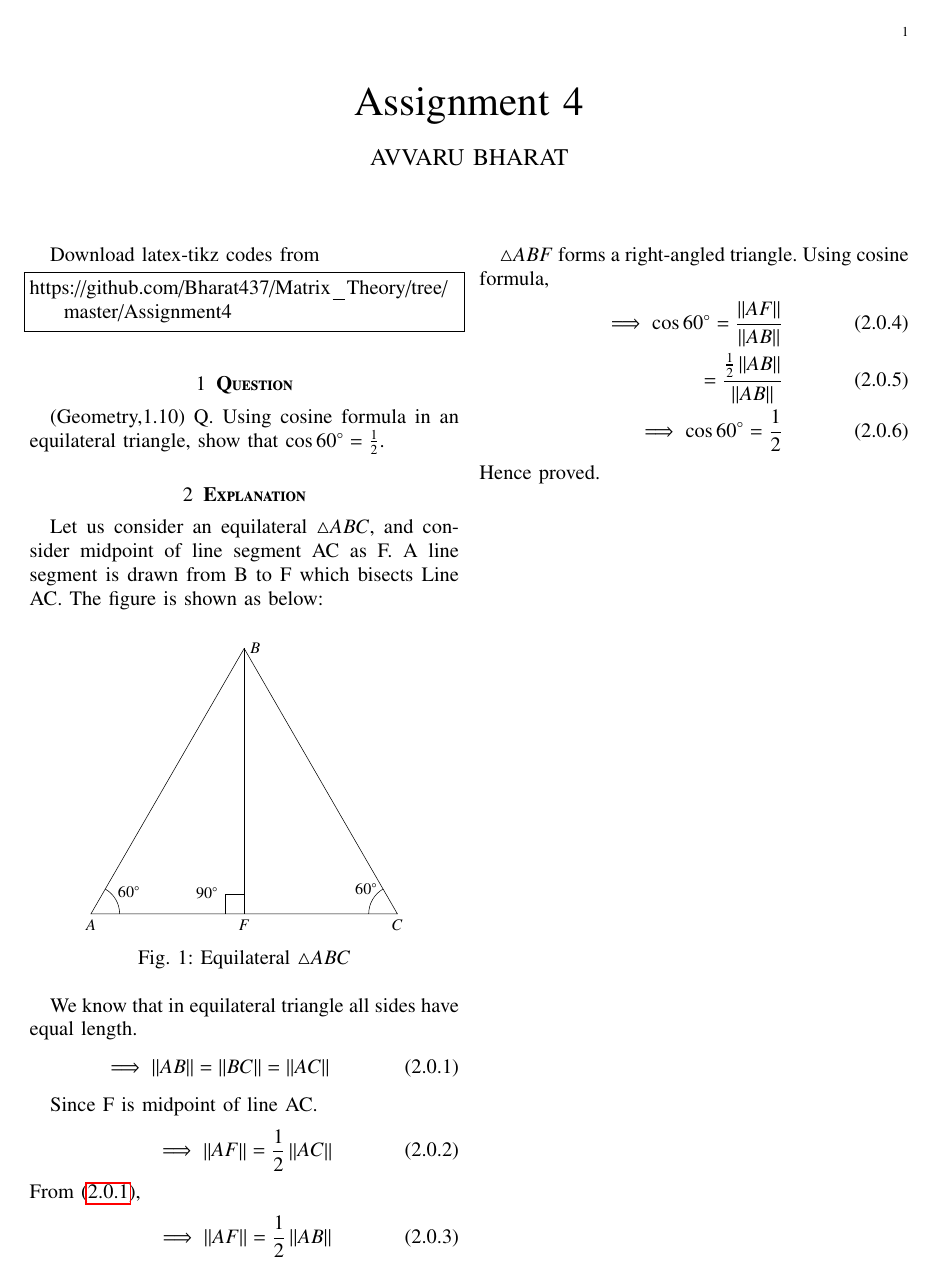
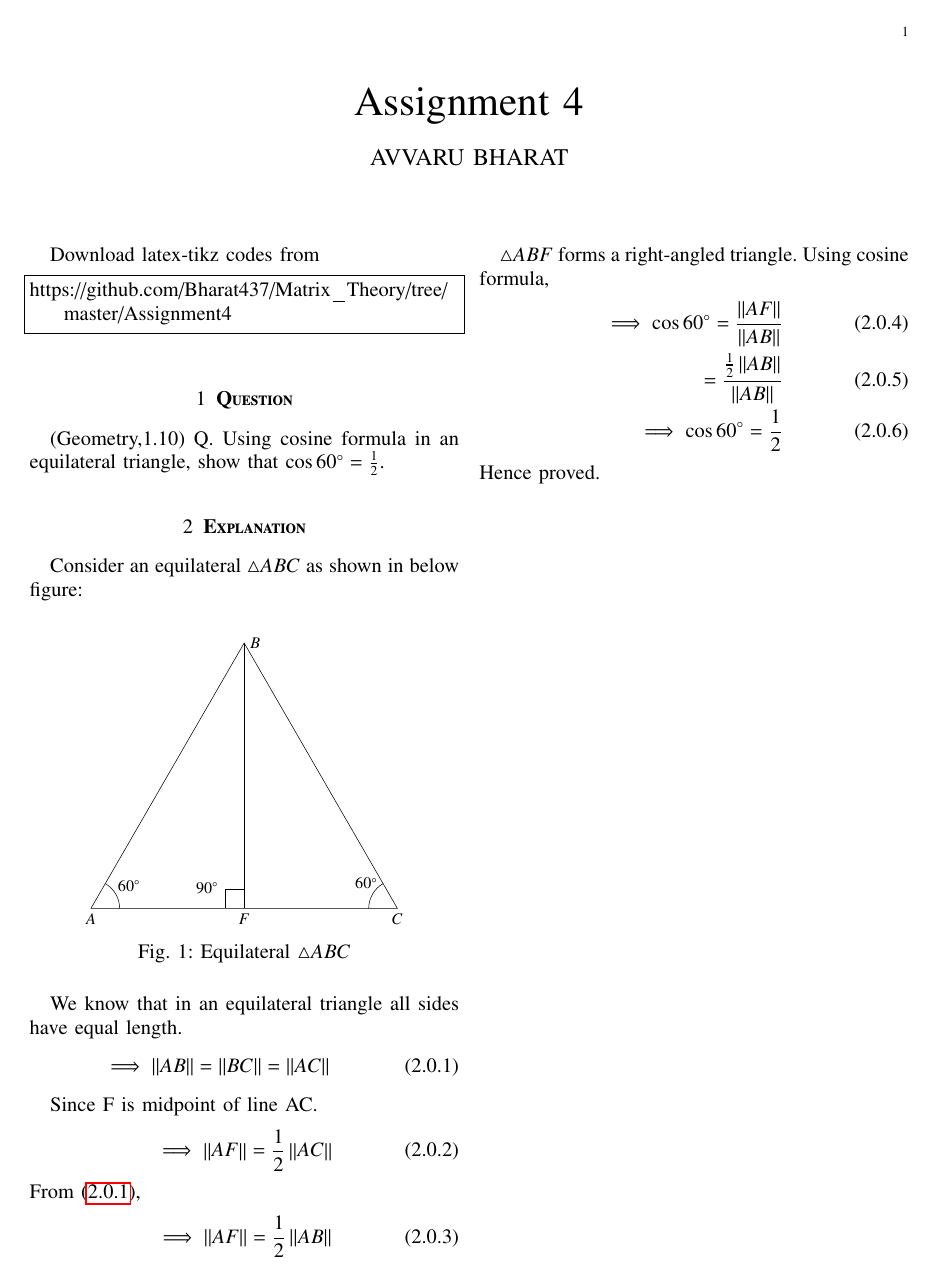
Before and after one commit to Bharat437/Matrix_Theory, a LaTeX problem sheet (Assignment4/Assignment_4.tex): the whole page. Compiled offline with pdfLaTeX.

Commit message:
Update Assignment_4.tex

```diff
--- a/Assignment4/Assignment_4.tex
+++ b/Assignment4/Assignment_4.tex
@@ -178,7 +178,7 @@ https://github.com/Bharat437/Matrix_Theory/tree/master/Assignment4
 \section{\textbf{Question}}
 (Geometry,1.10) Q. Using cosine formula in an equilateral triangle, show that $\cos60^\circ=\frac{1}{2}$.
 \section{\textbf{Explanation}}
-Let us consider an equilateral $\triangle{ABC}$, and consider midpoint of line segment AC as F. A line segment is drawn from B to F which bisects Line AC. The figure is shown as below:
+Consider an equilateral $\triangle{ABC}$ as shown in below figure:
 \renewcommand{\thefigure}{1}
 \begin{figure}[!ht]
     \centering
@@ -187,7 +187,7 @@ Let us consider an equilateral $\triangle{ABC}$, and consider midpoint of line s
     \label{fig:tri_right_angle}
 \end{figure}
 
-We know that in equilateral triangle all sides have equal length.
+We know that in an equilateral triangle all sides have equal length.
 \begin{align}
     \label{eq:1}
     \implies\norm{AB}=\norm{BC}=\norm{AC}
```
